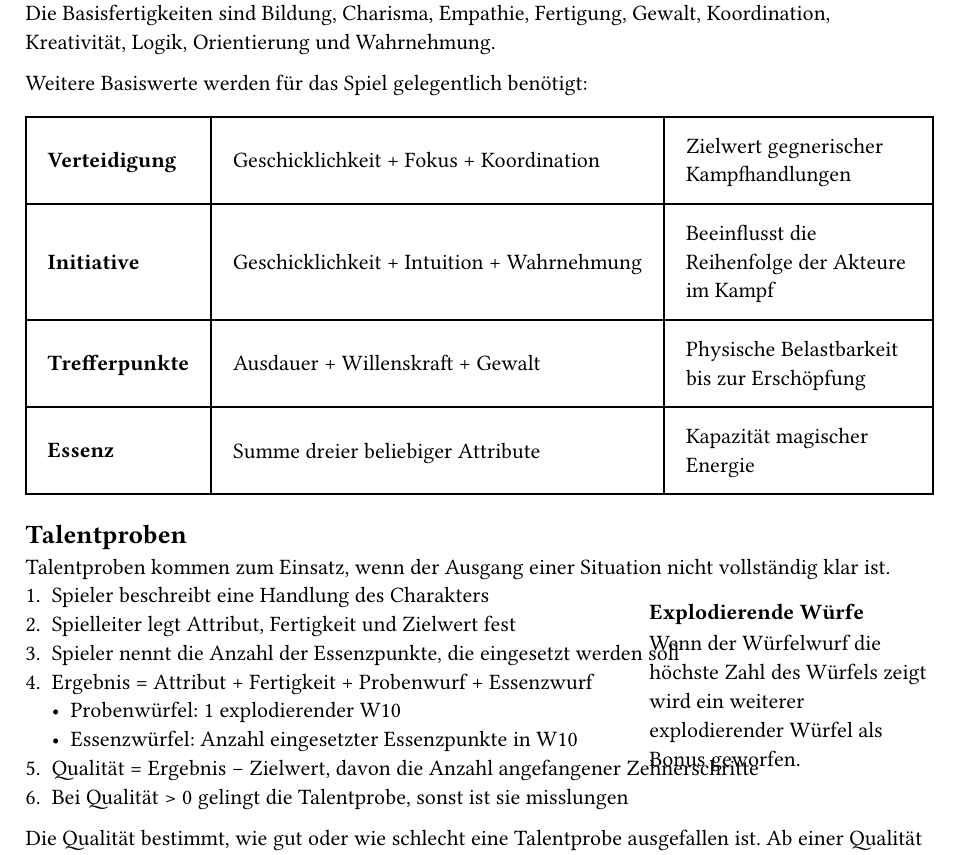
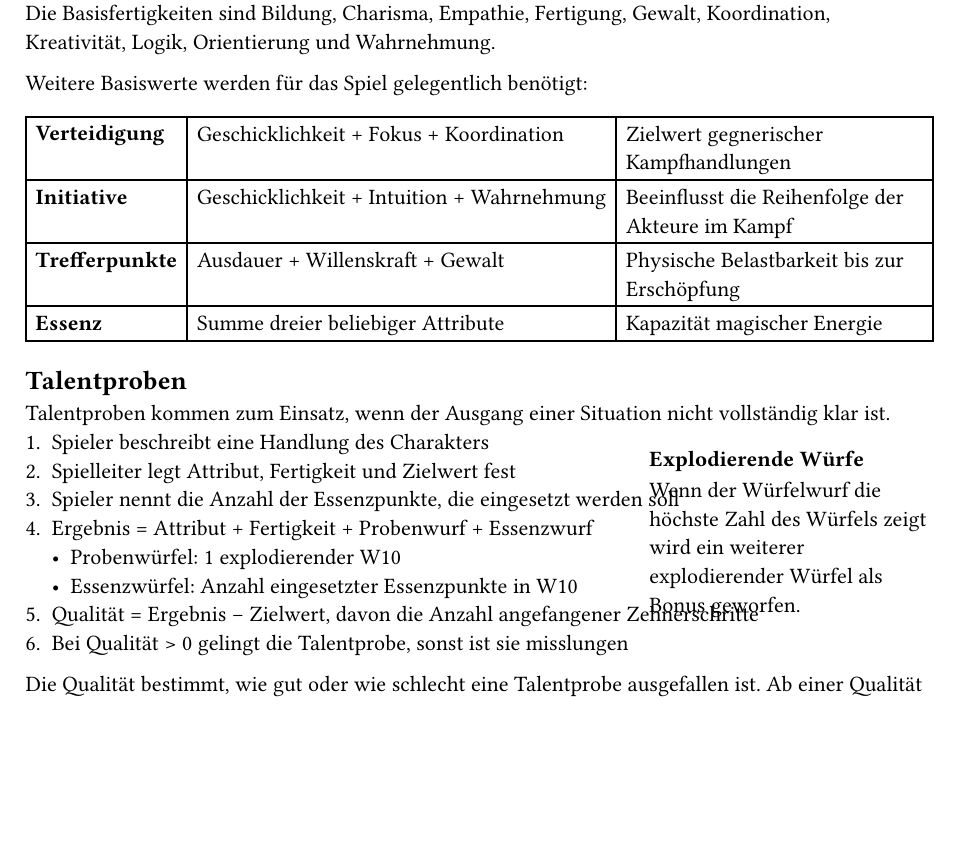
Before and after one commit to kreiswanderer/ruleset, a Typst document (pages/0_base-rules.typ): part of page 1 of 2, cut so that both start at the same text, the shorter picture padded with empty space. Compiled offline with Typst 0.15.

Commit message:
fix: adapt spacing on base rules table

```diff
--- a/pages/0_base-rules.typ
+++ b/pages/0_base-rules.typ
@@ -7,8 +7,6 @@ Die Basisattribute sind Körperkraft, Geschicklichkeit, Ausdauer, Willenskraft,
 Weitere Basiswerte werden für das Spiel gelegentlich benötigt:
 #table(
   columns: (auto, auto, 1fr),
-  inset: 1em,
-  align: horizon,
 
   [*Verteidigung*],
   [Geschicklichkeit + Fokus + Koordination],
```
